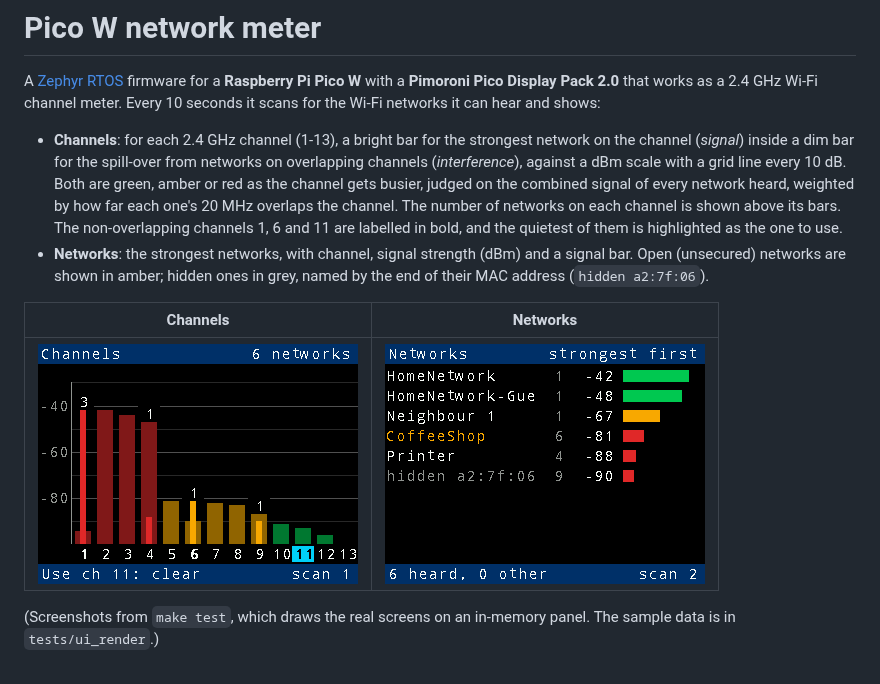
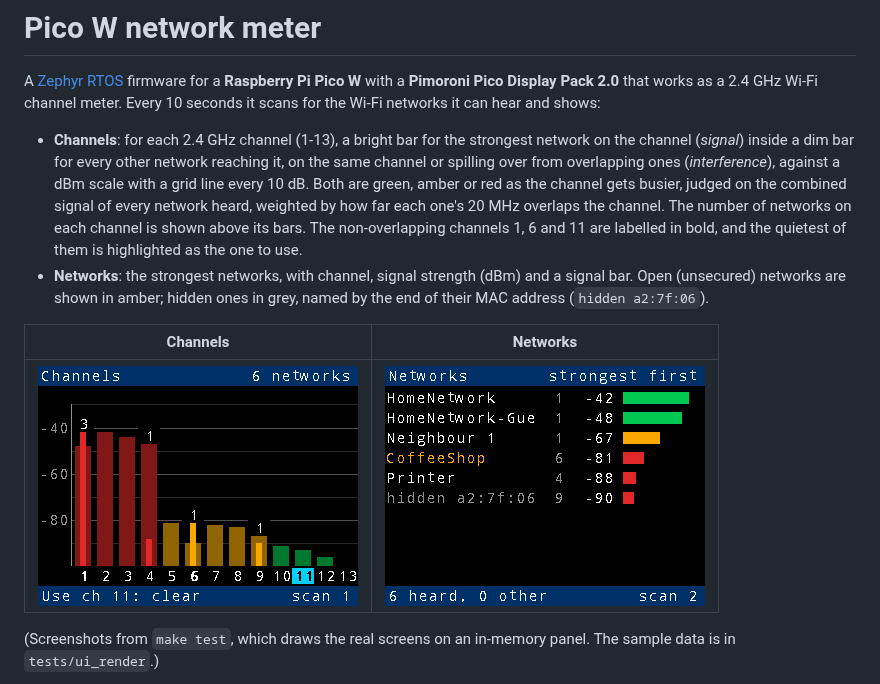
Before and after one commit to Rob-McKay/pico-w-network-meter, a Markdown page: README.md, the part around the change. Drawn GitHub-style; pictures changed too: docs/screens/channels.png.

```diff
--- a/README.md
+++ b/README.md
@@ -6,9 +6,10 @@ channel meter. Every 10 seconds it scans for the Wi-Fi networks it can hear
 and shows:
 
 - **Channels**: for each 2.4 GHz channel (1-13), a bright bar for the
-  strongest network on the channel (*signal*) inside a dim bar for the
-  spill-over from networks on overlapping channels (*interference*),
-  against a dBm scale with a grid line every 10 dB. Both are green, amber
+  strongest network on the channel (*signal*) inside a dim bar for every
+  other network reaching it, on the same channel or spilling over from
+  overlapping ones (*interference*), against a dBm scale with a grid line
+  every 10 dB. Both are green, amber
   or red as the channel gets busier, judged on the combined signal of
   every network heard, weighted by how far each one's 20 MHz overlaps the
   channel. The number of networks on each channel is shown above its
```
Also changed, not shown: docs/USAGE.md (+5 -3 lines), docs/screens/faded.png, 8 other files.
